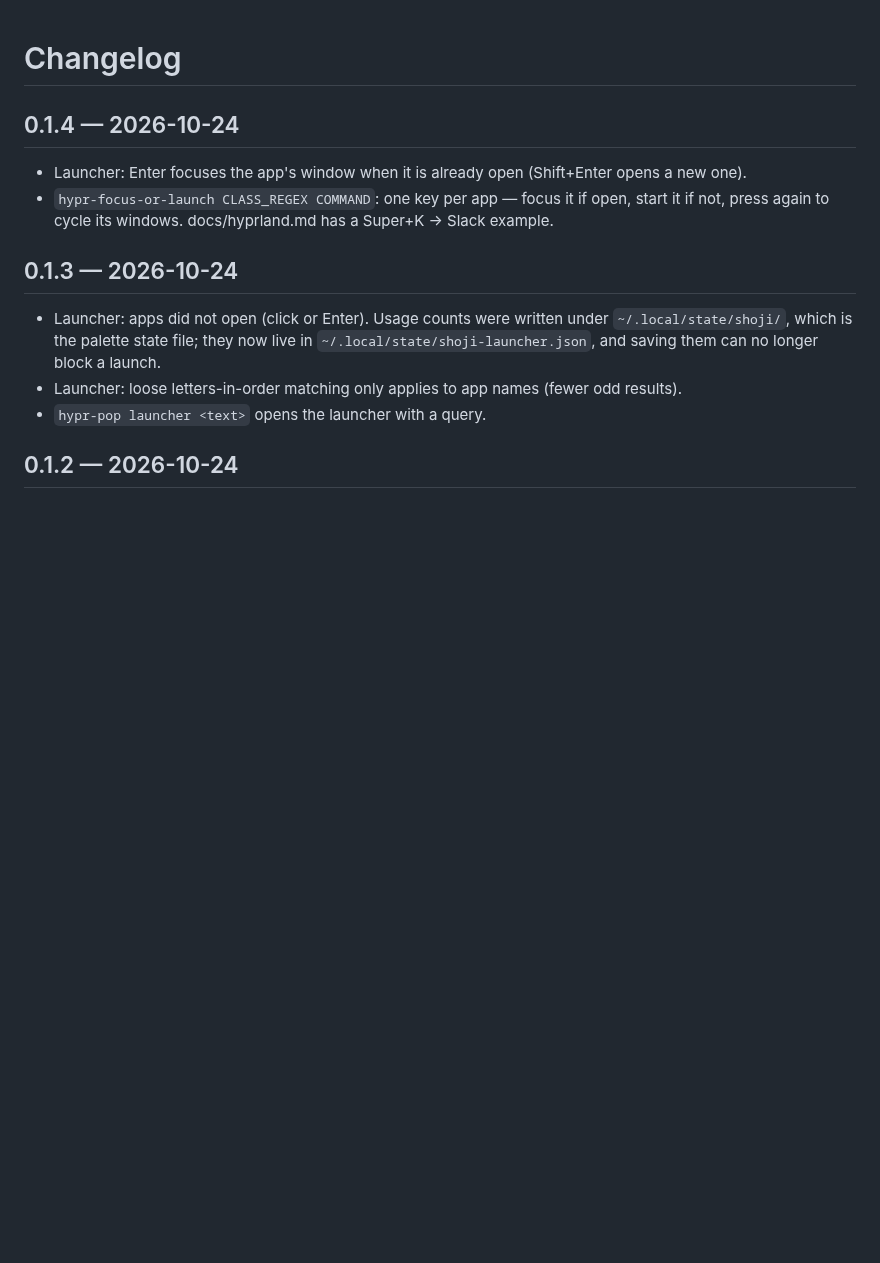
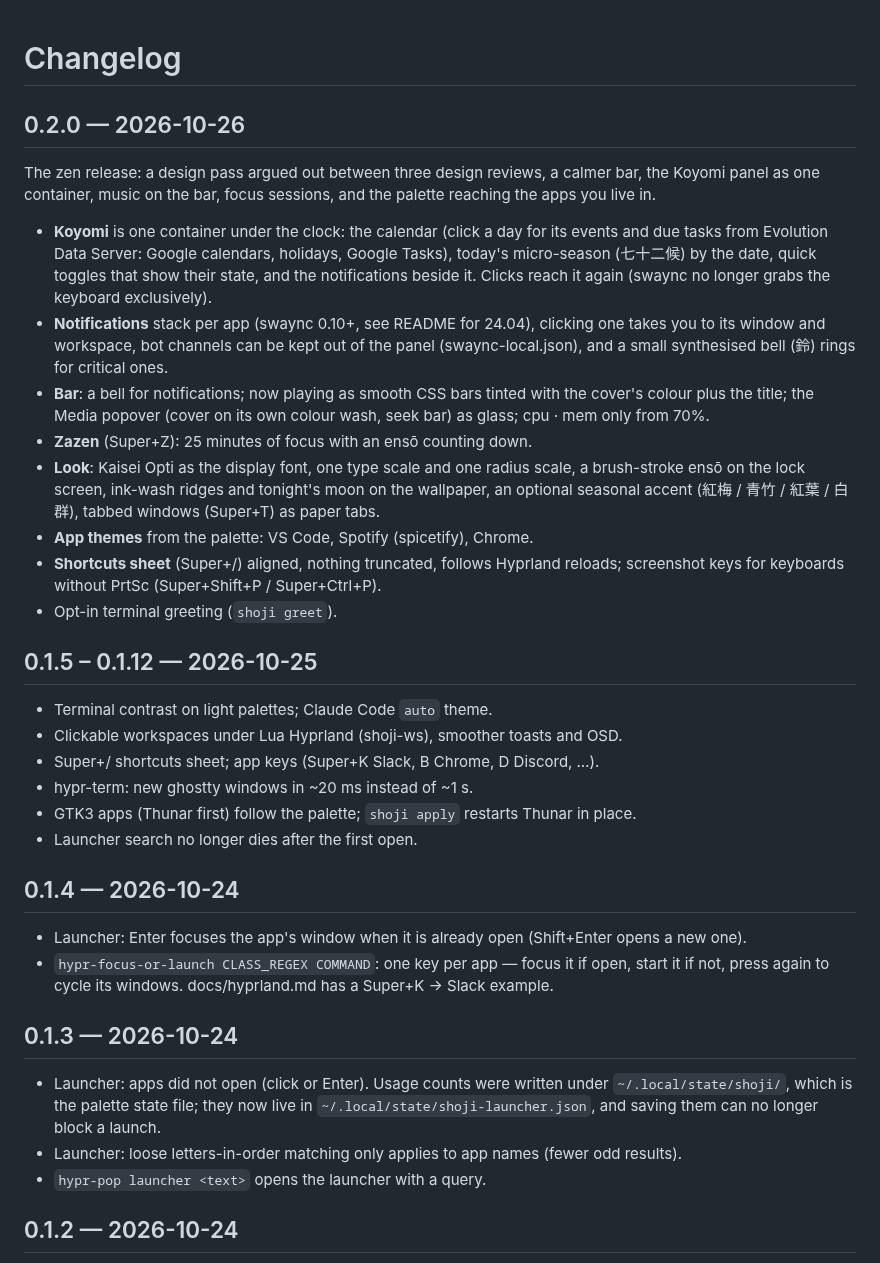
Before and after one commit to andriar/shoji, a Markdown page: CHANGELOG.md, the part around the change. Drawn GitHub-style; blank space fills up the shorter version.

Commit message:
Release 0.2.0: changelog and fresh screenshots
CHANGELOG covers 0.1.5 to 0.2.0. README screenshots: Koyomi (calendar,
agenda, quick toggles) and the Theme manager re-rendered, plus the new
wallpaper with tonight's moon. The desktop shot stays: a full desktop
capture would carry private windows.

Co-Authored-By: Claude Opus 5.5 <noreply@anthropic.com>

```diff
--- a/CHANGELOG.md
+++ b/CHANGELOG.md
@@ -1,4 +1,38 @@
 # Changelog
+
+## 0.2.0 — 2026-10-26
+
+The zen release: a design pass argued out between three design reviews, a calmer bar, the Koyomi
+panel as one container, music on the bar, focus sessions, and the palette reaching the apps you
+live in.
+
+- **Koyomi** is one container under the clock: the calendar (click a day for its events and due
+  tasks from Evolution Data Server: Google calendars, holidays, Google Tasks), today's micro-season
+  (七十二候) by the date, quick toggles that show their state, and the notifications beside it.
+  Clicks reach it again (swaync no longer grabs the keyboard exclusively).
+- **Notifications** stack per app (swaync 0.10+, see README for 24.04), clicking one takes you to
+  its window and workspace, bot channels can be kept out of the panel (swaync-local.json), and a
+  small synthesised bell (鈴) rings for critical ones.
+- **Bar**: a bell for notifications; now playing as smooth CSS bars tinted with the cover's colour
+  plus the title; the Media popover (cover on its own colour wash, seek bar) as glass; cpu · mem
+  only from 70%.
+- **Zazen** (Super+Z): 25 minutes of focus with an ensō counting down.
+- **Look**: Kaisei Opti as the display font, one type scale and one radius scale, a brush-stroke
+  ensō on the lock screen, ink-wash ridges and tonight's moon on the wallpaper, an optional
+  seasonal accent (紅梅 / 青竹 / 紅葉 / 白群), tabbed windows (Super+T) as paper tabs.
+- **App themes** from the palette: VS Code, Spotify (spicetify), Chrome.
+- **Shortcuts sheet** (Super+/) aligned, nothing truncated, follows Hyprland reloads; screenshot
+  keys for keyboards without PrtSc (Super+Shift+P / Super+Ctrl+P).
+- Opt-in terminal greeting (`shoji greet`).
+
+## 0.1.5 – 0.1.12 — 2026-10-25
+
+- Terminal contrast on light palettes; Claude Code `auto` theme.
+- Clickable workspaces under Lua Hyprland (shoji-ws), smoother toasts and OSD.
+- Super+/ shortcuts sheet; app keys (Super+K Slack, B Chrome, D Discord, …).
+- hypr-term: new ghostty windows in ~20 ms instead of ~1 s.
+- GTK3 apps (Thunar first) follow the palette; `shoji apply` restarts Thunar in place.
+- Launcher search no longer dies after the first open.
 
 ## 0.1.4 — 2026-10-24
 
```
Also changed, not shown: README.md (+3 -1 lines), docs/screenshots/koyomi.png, docs/screenshots/theme-manager.png, docs/screenshots/wallpaper.png (added).
